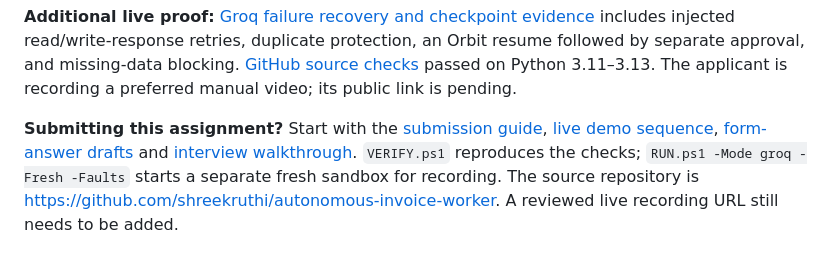
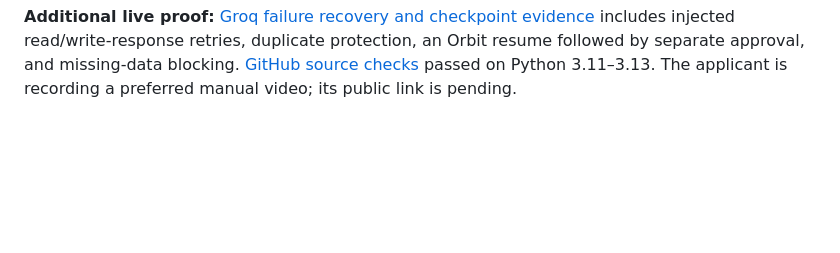
Before and after one commit to shreekruthi/autonomous-invoice-worker, a Markdown page: README.md, the part around the change. Rendered like a GitHub page; blank space fills up the shorter version.

```diff
--- a/README.md
+++ b/README.md
@@ -22,7 +22,7 @@ No silent fallback between modes. The UI and every task record show the mode. Au
 
 **Additional live proof:** [Groq failure recovery and checkpoint evidence](examples/live-recovery/manifest.json) includes injected read/write-response retries, duplicate protection, an Orbit resume followed by separate approval, and missing-data blocking. [GitHub source checks](https://github.com/shreekruthi/autonomous-invoice-worker/actions/runs/40282386683) passed on Python 3.11–3.13. The applicant is recording a preferred manual video; its public link is pending.
 
-**Submitting this assignment?** Start with the [submission guide](docs/SUBMISSION_GUIDE.md), [live demo sequence](docs/DEMO_SCRIPT.md), [form-answer drafts](docs/FORM_ANSWERS.md) and [interview walkthrough](docs/INTERVIEW_PREP.md). `VERIFY.ps1` reproduces the checks; `RUN.ps1 -Mode groq -Fresh -Faults` starts a separate fresh sandbox for recording. The source repository is [https://github.com/shreekruthi/autonomous-invoice-worker](https://github.com/shreekruthi/autonomous-invoice-worker). A reviewed live recording URL still needs to be added.
+
 
 ![Running sandbox dashboard](docs/assets/dashboard.png)
 
```
